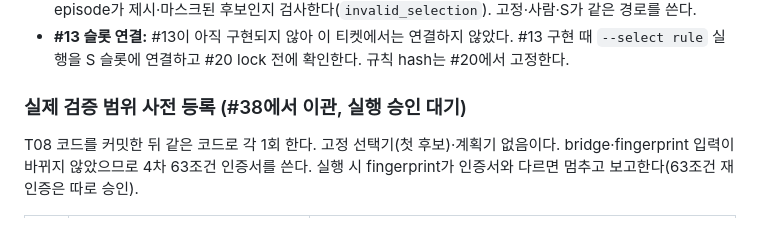
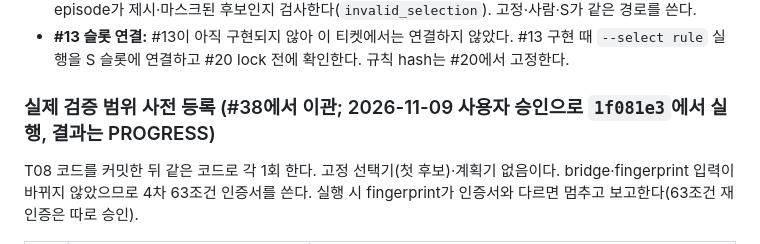
Before and after one commit to sion0507/Minecraft_RL, a Markdown page: DECISIONS.md, the part around the change. Rendered like a GitHub page.

```diff
--- a/DECISIONS.md
+++ b/DECISIONS.md
@@ -29,7 +29,7 @@
 - **공통 selector 계약:** selector는 `(observation, goal, saved, failures) → SelectionResult`이고, episode가 제시·마스크된 후보인지 검사한다(`invalid_selection`). 고정·사람·S가 같은 경로를 쓴다.
 - **#13 슬롯 연결:** #13이 아직 구현되지 않아 이 티켓에서는 연결하지 않았다. #13 구현 때 `--select rule` 실행을 S 슬롯에 연결하고 #20 lock 전에 확인한다. 규칙 hash는 #20에서 고정한다.
 
-### 실제 검증 범위 사전 등록 (#38에서 이관, 실행 승인 대기)
+### 실제 검증 범위 사전 등록 (#38에서 이관; 2026-11-09 사용자 승인으로 `1f081e3`에서 실행, 결과는 PROGRESS)
 
 T08 코드를 커밋한 뒤 같은 코드로 각 1회 한다. 고정 선택기(첫 후보)·계획기 없음이다. bridge·fingerprint 입력이 바뀌지 않았으므로 4차 63조건 인증서를 쓴다. 실행 시 fingerprint가 인증서와 다르면 멈추고 보고한다(63조건 재인증은 따로 승인).
 
```
Also changed, not shown: CONTEXT.md (+4 -4 lines), PROGRESS.md (+19 -1 lines).
